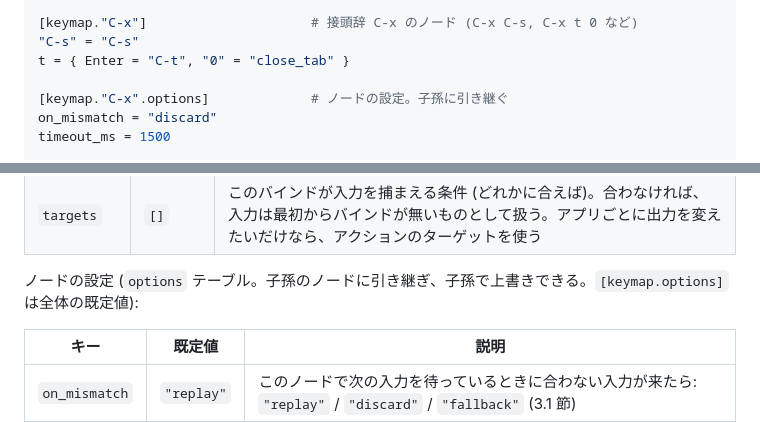
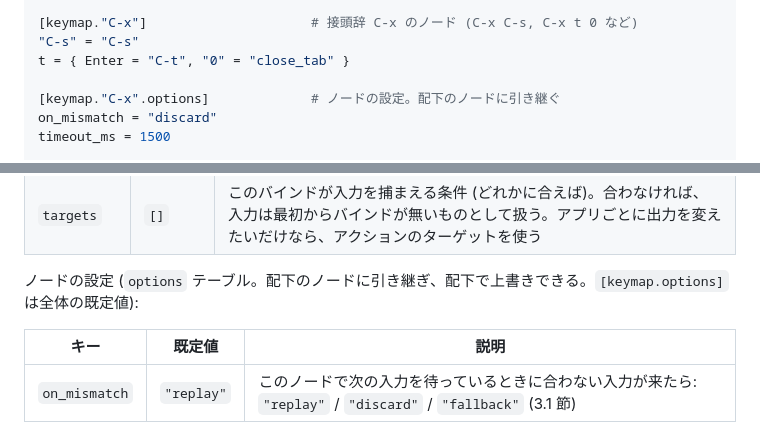
Before and after one commit to mezum/grapnel, a Markdown page: docs/spec.md, 2 parts joined by grey strips. Drawn GitHub-style.

Commit message:
docs: 子孫 → 配下のノード
Co-Authored-By: Claude Opus 5 (1M context) <noreply@anthropic.com>

```diff
--- a/docs/spec.md
+++ b/docs/spec.md
@@ -32,7 +32,7 @@ any = ["steam_game", "emulator"]
 "C-s" = "C-s"
 t = { Enter = "C-t", "0" = "close_tab" }
 
-[keymap."C-x".options]             # ノードの設定。子孫に引き継ぐ
+[keymap."C-x".options]             # ノードの設定。配下のノードに引き継ぐ
 on_mismatch = "discard"
 timeout_ms = 1500
 
@@ -145,7 +145,7 @@ chord の途中の状態 (`C-x` を押して次を待つ) はモードではな
 | `repeat` | `false` | このバインドを実行したら、そのアクションと回数を「直前の変更」として覚える。`{ control = "repeat" }` で繰り返す (Vim の `.`) |
 | `targets` | `[]` | このバインドが入力を捕まえる条件 (どれかに合えば)。合わなければ、入力は最初からバインドが無いものとして扱う。アプリごとに出力を変えたいだけなら、アクションのターゲットを使う |
 
-ノードの設定 (`options` テーブル。子孫のノードに引き継ぎ、子孫で上書きできる。`[keymap.options]` は全体の既定値):
+ノードの設定 (`options` テーブル。配下のノードに引き継ぎ、配下で上書きできる。`[keymap.options]` は全体の既定値):
 
 | キー | 既定値 | 説明 |
 | --- | --- | --- |
```
